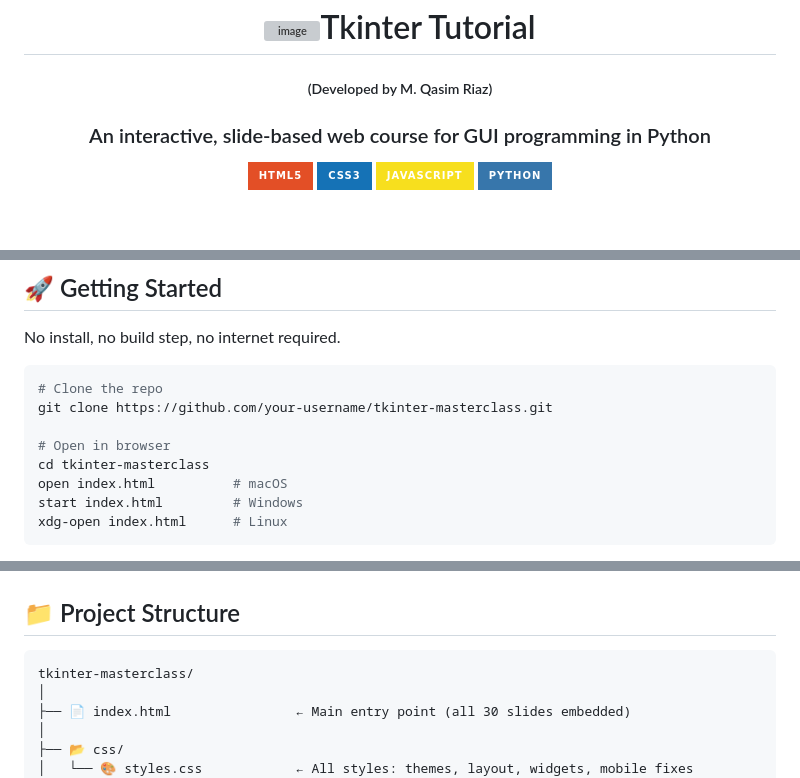
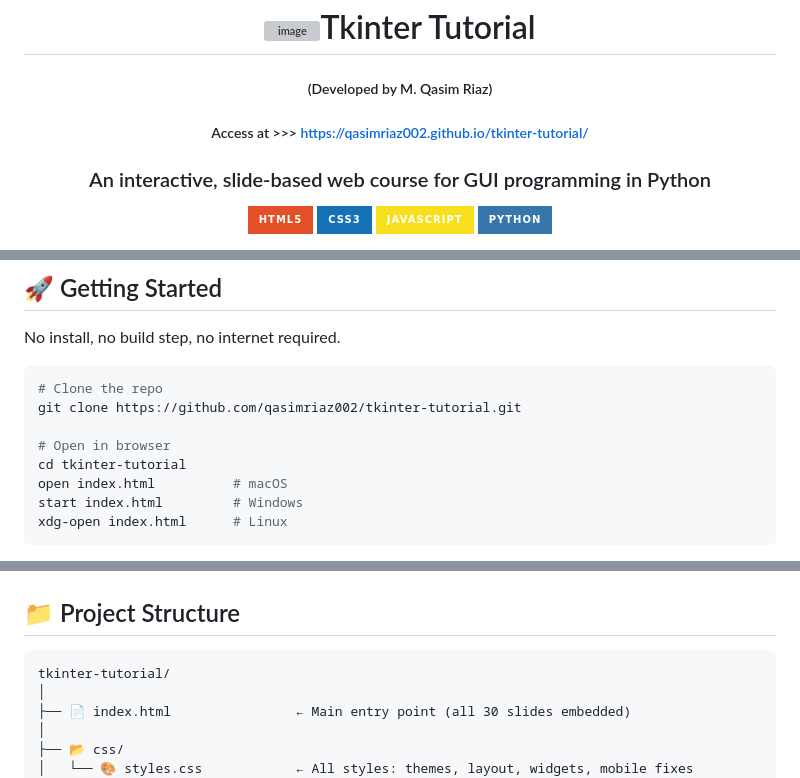
Before and after one commit to qasimriaz002/tkinter-tutorial, a Markdown page: README.md, 3 parts joined by grey strips. Drawn GitHub-style; badges without logos; blank space fills up the shorter version; grey boxes are pictures that could not be loaded.

Commit message:
Revise README with new repo links and access info
Updated repository links and added access information.

````diff
--- a/README.md
+++ b/README.md
@@ -3,6 +3,8 @@
 #  <img width="35" height="35" alt="image" src="https://github.com/user-attachments/assets/e10770a0-d745-4a73-800b-a79771004518" />Tkinter Tutorial
 
 ##### (Developed by M. Qasim Riaz)
+
+##### Access at >>> https://qasimriaz002.github.io/tkinter-tutorial/
 
 ### An interactive, slide-based web course for GUI programming in Python
 
@@ -39,10 +41,10 @@ No install, no build step, no internet required.
 
 ```bash
 # Clone the repo
-git clone https://github.com/your-username/tkinter-masterclass.git
+git clone https://github.com/qasimriaz002/tkinter-tutorial.git
 
 # Open in browser
-cd tkinter-masterclass
+cd tkinter-tutorial
 open index.html          # macOS
 start index.html         # Windows
 xdg-open index.html      # Linux
@@ -148,7 +150,7 @@ xdg-open index.html      # Linux
 ## 📁 Project Structure
 
 ```
-tkinter-masterclass/
+tkinter-tutorial/
 │
 ├── 📄 index.html                ← Main entry point (all 30 slides embedded)
 │
````
